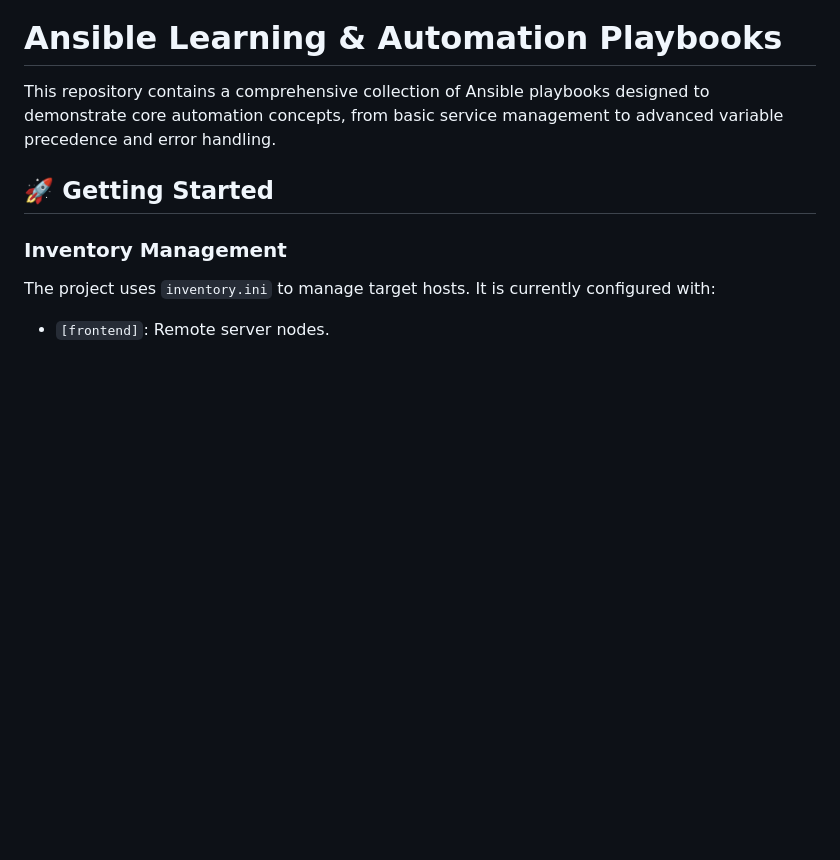
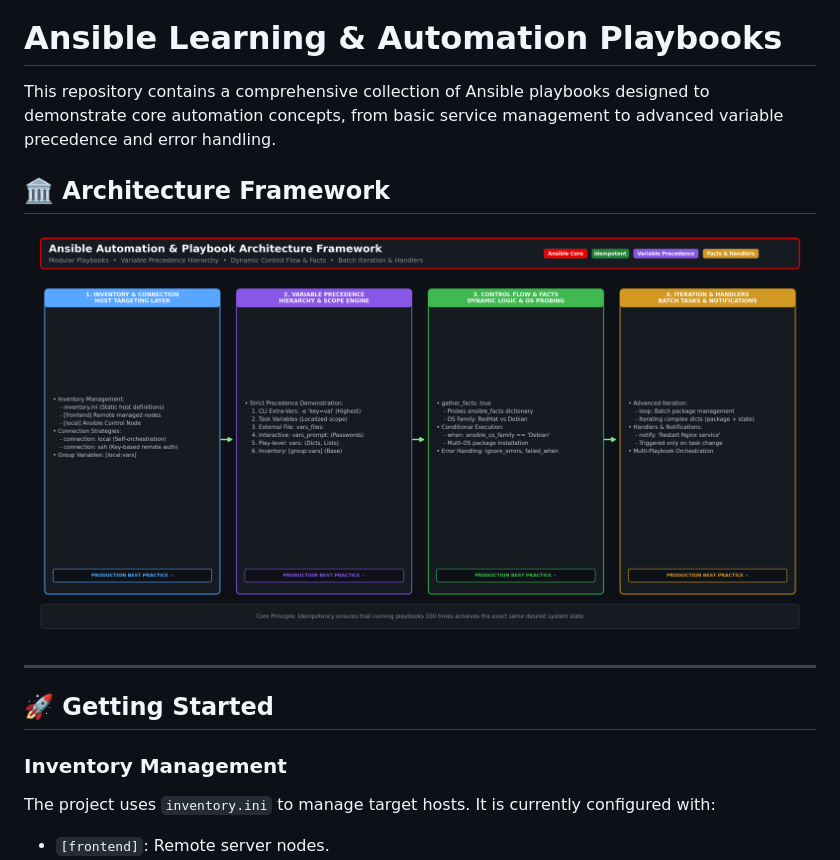
Before and after one commit to Hemanth26080/anisible_playbook, a Markdown page: README.md, the part around the change. Rendered like a GitHub page; pictures changed too: docs/architecture-diagram.png (added); blank space fills up the shorter version.

Commit message:
docs: add Ansible automation framework architecture diagram

```diff
--- a/README.md
+++ b/README.md
@@ -1,6 +1,12 @@
 # Ansible Learning & Automation Playbooks
 
 This repository contains a comprehensive collection of Ansible playbooks designed to demonstrate core automation concepts, from basic service management to advanced variable precedence and error handling.
+
+## 🏛 Architecture Framework
+
+![Ansible Automation & Playbook Architecture](docs/architecture-diagram.png)
+
+---
 
 ## 🚀 Getting Started
 
```
